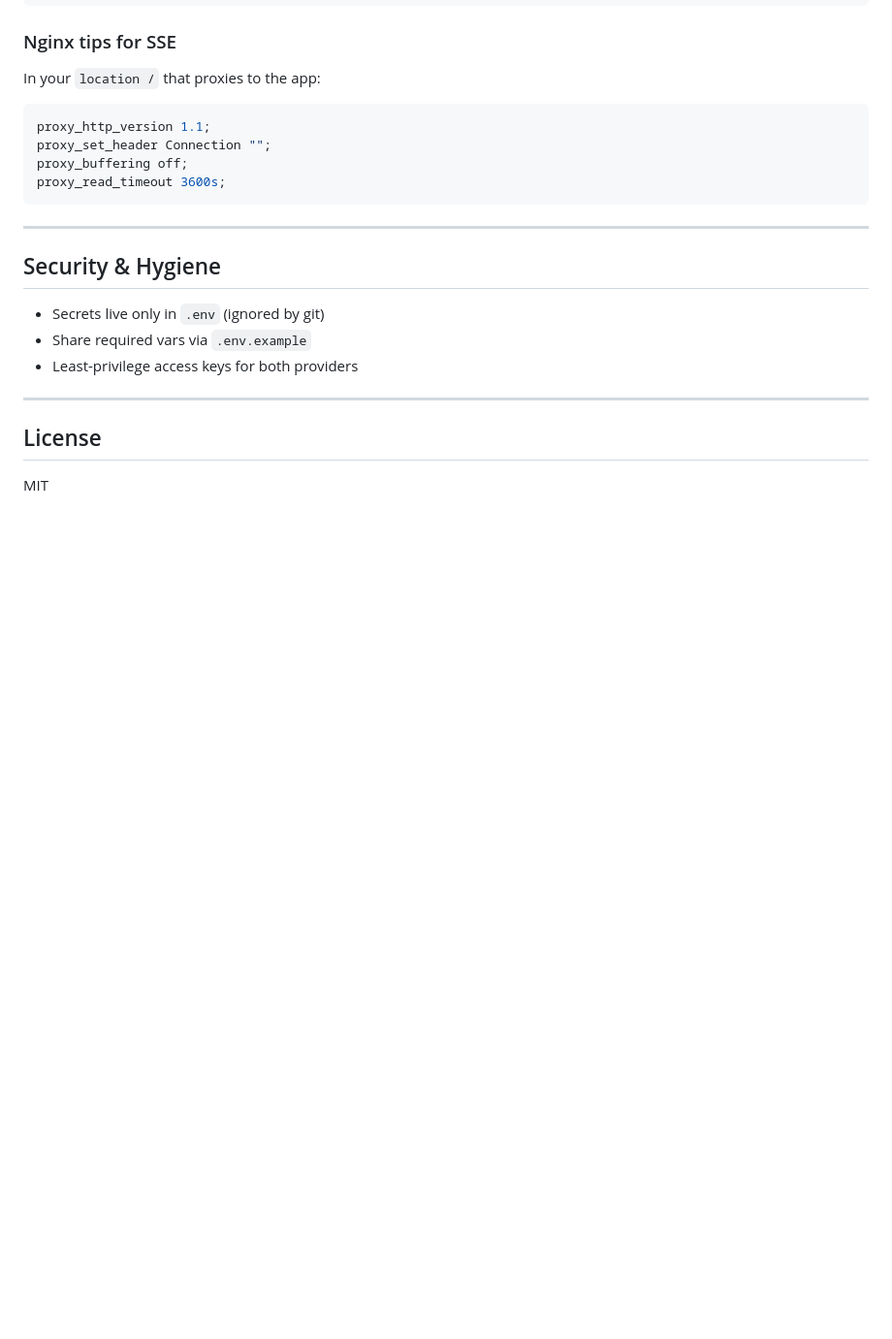
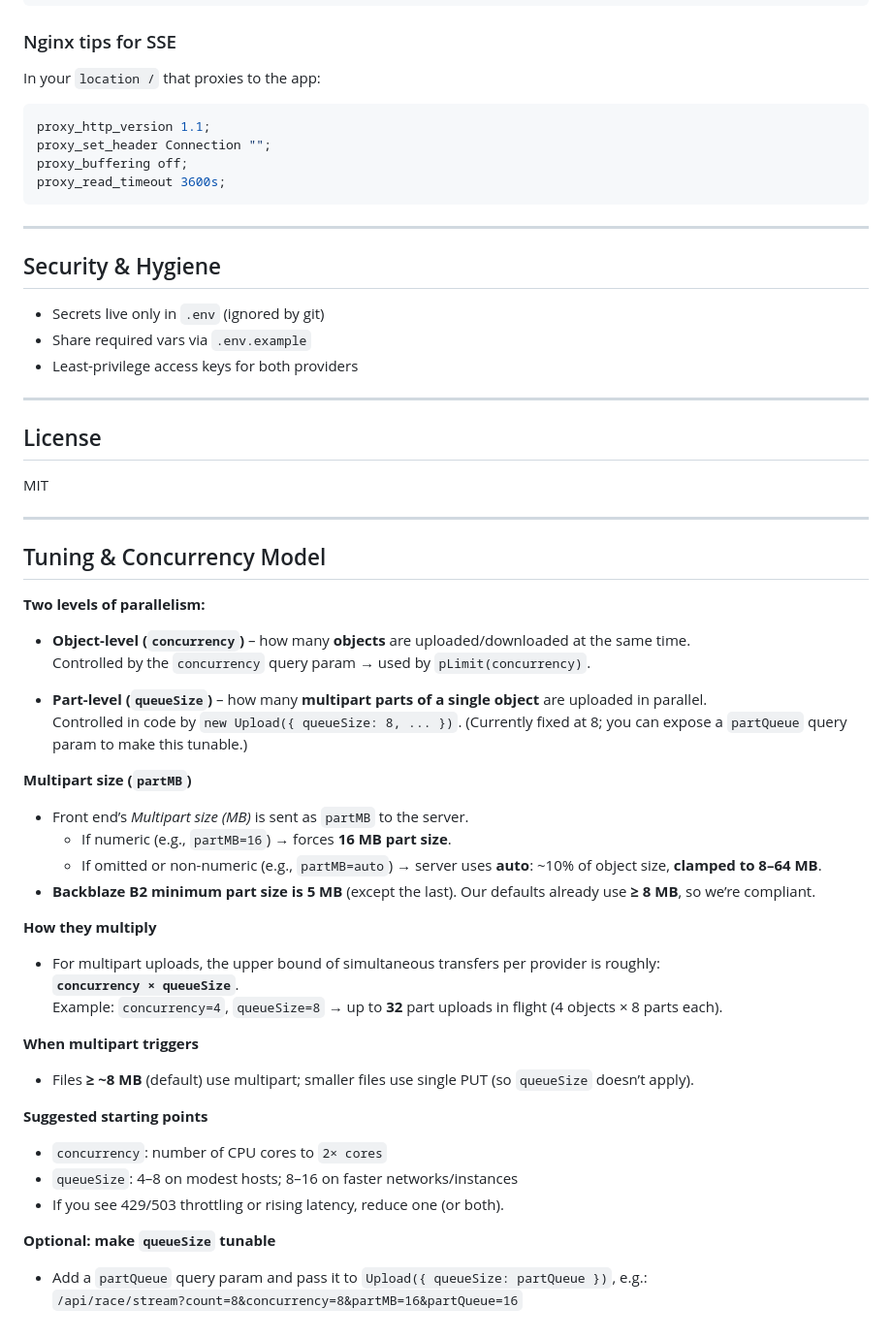
Before and after one commit to kevin-backblaze/b2-s3-speed-race, a Markdown page: README.md, the part around the change. Shown: that part at 97% size. Drawn GitHub-style; blank space fills up the shorter version.

Commit message:
Docs: add tuning notes for concurrency, queueSize, and partMB (auto)

```diff
--- a/README.md
+++ b/README.md
@@ -168,3 +168,43 @@ proxy_read_timeout 3600s;
 
 ## License
 MIT
+
+---
+
+## Tuning & Concurrency Model
+
+**Two levels of parallelism:**
+
+- **Object-level (`concurrency`)** – how many **objects** are uploaded/downloaded at the same time.
+  Controlled by the `concurrency` query param → used by `pLimit(concurrency)`.
+
+- **Part-level (`queueSize`)** – how many **multipart parts of a single object** are uploaded in parallel.
+  Controlled in code by `new Upload({ queueSize: 8, ... })`. (Currently fixed at 8; you can expose a `partQueue` query param to make this tunable.)
+
+**Multipart size (`partMB`)**
+
+- Front end’s *Multipart size (MB)* is sent as `partMB` to the server.
+  - If numeric (e.g., `partMB=16`) → forces **16 MB part size**.
+  - If omitted or non-numeric (e.g., `partMB=auto`) → server uses **auto**: ~10% of object size, **clamped to 8–64 MB**.
+- **Backblaze B2 minimum part size is 5 MB** (except the last). Our defaults already use **≥ 8 MB**, so we’re compliant.
+
+**How they multiply**
+
+- For multipart uploads, the upper bound of simultaneous transfers per provider is roughly:
+  **`concurrency × queueSize`**.
+  Example: `concurrency=4`, `queueSize=8` → up to **32** part uploads in flight (4 objects × 8 parts each).
+
+**When multipart triggers**
+
+- Files **≥ ~8 MB** (default) use multipart; smaller files use single PUT (so `queueSize` doesn’t apply).
+
+**Suggested starting points**
+
+- `concurrency`: number of CPU cores to `2× cores`
+- `queueSize`: 4–8 on modest hosts; 8–16 on faster networks/instances
+- If you see 429/503 throttling or rising latency, reduce one (or both).
+
+**Optional: make `queueSize` tunable**
+
+- Add a `partQueue` query param and pass it to `Upload({ queueSize: partQueue })`, e.g.:
+  `/api/race/stream?count=8&concurrency=8&partMB=16&partQueue=16`
```
